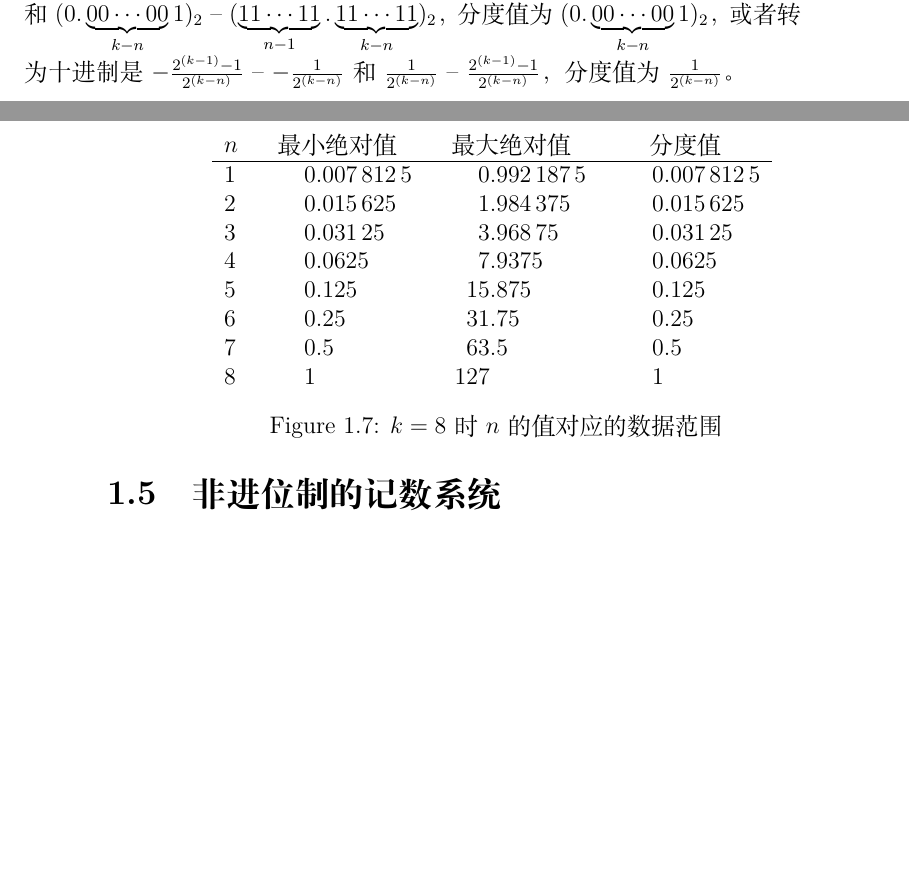
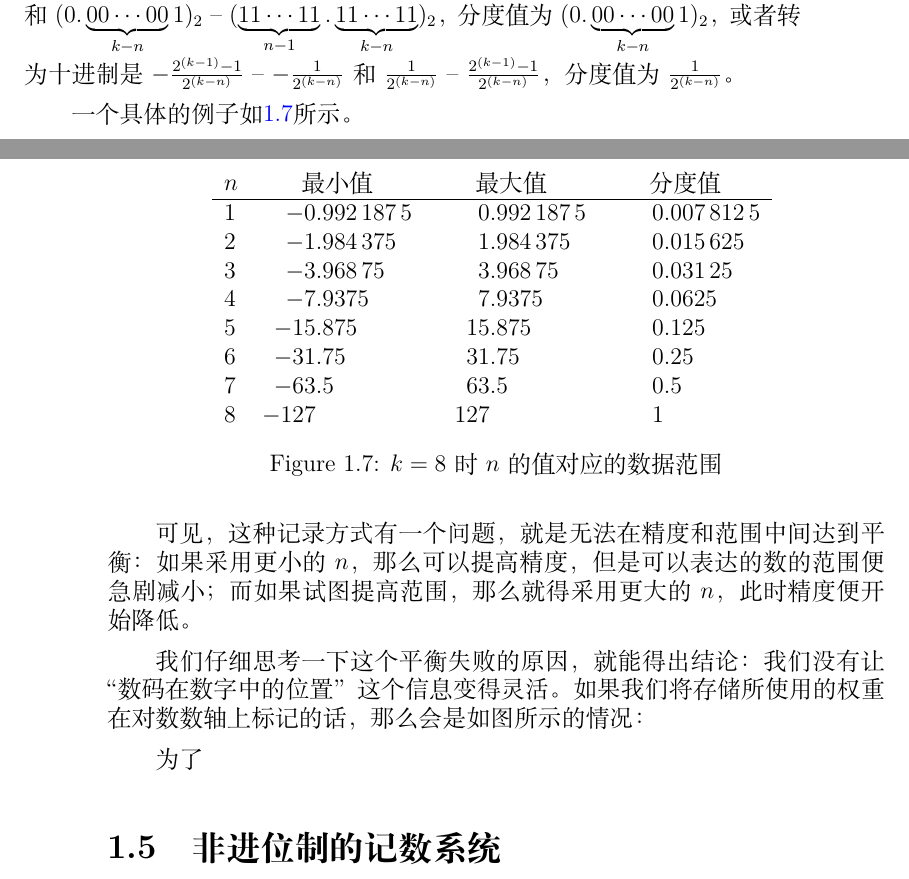
Before and after one commit to Geno1024/CST-Live-Guide, a LaTeX book (CST-Live-Guide.tex, which reads NumberSystemBasics/floating-point.tex): two parts of pages 19 and 20 of 23, joined at a grey line, cut so that both start at the same text, the shorter picture padded with empty space. Compiled offline with XeLaTeX.

Commit message:
[Update] try introducing IEEE 754.

```diff
--- a/NumberSystemBasics/floating-point.tex
+++ b/NumberSystemBasics/floating-point.tex
@@ -5,20 +5,30 @@
 
     我们可以参考之前学到的方式，直接记录小数的二进制。但是此时会出现一个问题，即数据范围。由于二进制中可用的数码 $0$ 和 $1$ 已经被全部用于表达数，因此已经没有记号用于在数码间标记小数点位置并且不造成歧义，所以需要人为预先规定小数点的位置。假设左起第一位为符号位，然后假设把小数点定在 $n$ 位与 $n + 1$ 位之间，剩下的为小数部分的话，那么可以表达的数的范围为 $(-\underbrace{11 \cdots 11}_{n-1}.\underbrace{11 \cdots 11}_{k-n})_2$ -- $(-0.\underbrace{00 \cdots 00}_{k-n}1)_2$ 和 $(0.\underbrace{00 \cdots 00}_{k-n}1)_2$ -- $(\underbrace{11 \cdots 11}_{n-1}.\underbrace{11 \cdots 11}_{k-n})_2$，分度值为 $(0.\underbrace{00 \cdots 00}_{k-n}1)_2$，或者转为十进制是 $-\frac{2^{(k-1)}-1}{2^{(k-n)}}$ -- $-\frac{1}{2^{(k-n)}}$ 和 $\frac{1}{2^{(k-n)}}$ -- $\frac{2^{(k-1)}-1}{2^{(k-n)}}$，分度值为 $\frac{1}{2^{(k-n)}}$。
 
+    一个具体的例子如\ref{fig:NumberSystemBasics/floating-point/data-range}所示。
+
     % https://tex.stackexchange.com/a/130008/149813
     \begin{figure}
         \centering
         \begin{tabular}{lS[table-format=-3.7]S[table-format=-3.7]S[table-format=-3.7]S[table-format=-3.7]S[table-format=-3.7]}
-            $n$ & 最小绝对值 & 最大绝对值 & 分度值    \\ \hline
-            1   & 0.0078125  & 0.9921875  & 0.0078125 \\
-            2   & 0.015625   & 1.984375   & 0.015625  \\
-            3   & 0.03125    & 3.96875    & 0.03125   \\
-            4   & 0.0625     & 7.9375     & 0.0625    \\
-            5   & 0.125      & 15.875     & 0.125     \\
-            6   & 0.25       & 31.75      & 0.25      \\
-            7   & 0.5        & 63.5       & 0.5       \\
-            8   & 1          & 127        & 1         \\
+            $n$ & 最小值     & 最大值    & 分度值    \\ \hline
+            1   & -0.9921875 & 0.9921875  & 0.0078125 \\
+            2   & -1.984375  & 1.984375   & 0.015625  \\
+            3   & -3.96875   & 3.96875    & 0.03125   \\
+            4   & -7.9375    & 7.9375     & 0.0625    \\
+            5   & -15.875    & 15.875     & 0.125     \\
+            6   & -31.75     & 31.75      & 0.25      \\
+            7   & -63.5      & 63.5       & 0.5       \\
+            8   & -127       & 127        & 1         \\
         \end{tabular}
         \caption{$k = 8$ 时 $n$ 的值对应的数据范围}
         \label{fig:NumberSystemBasics/floating-point/data-range}
     \end{figure}
+
+    可见，这种记录方式有一个问题，就是无法在精度和范围中间达到平衡：如果采用更小的 $n$，那么可以提高精度，但是可以表达的数的范围便急剧减小；而如果试图提高范围，那么就得采用更大的 $n$，此时精度便开始降低。
+
+    我们仔细思考一下这个平衡失败的原因，就能得出结论：我们没有让“数码在数字中的位置”这个信息变得灵活。如果我们将存储所使用的权重在对数数轴上标记的话，那么会是如图所示的情况：
+
+    % TODO
+
+    为了
```
